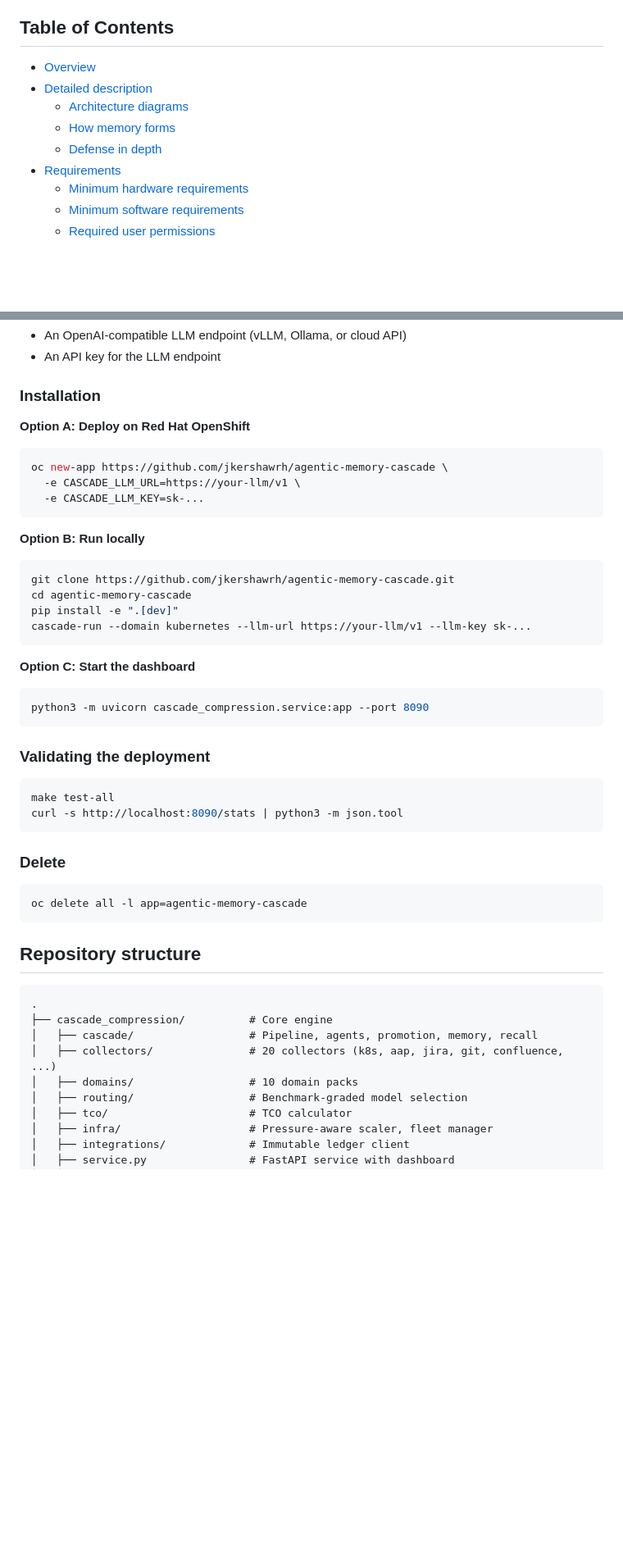
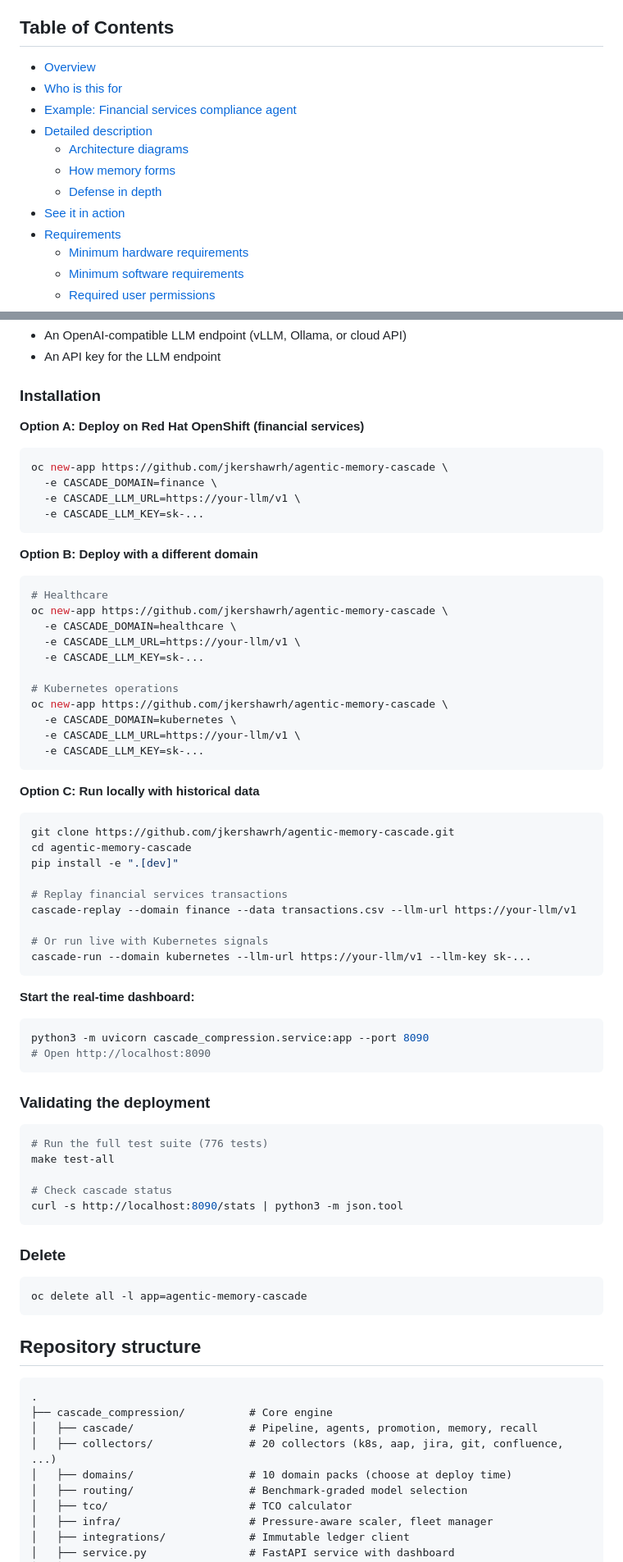
Before and after one commit to jkershawrh/agentic-memory-cascade, a Markdown page: README.md, 2 parts joined by grey strips. Shown at 82% size. GitHub-like rendering; blank space fills up the shorter version.

````diff
--- a/README.md
+++ b/README.md
@@ -5,10 +5,13 @@ _Self-curating institutional memory for agentic systems, with zero tolerance for
 ## Table of Contents
 
 - [Overview](#overview)
+- [Who is this for](#who-is-this-for)
+- [Example: Financial services compliance agent](#example-financial-services-compliance-agent)
 - [Detailed description](#detailed-description)
   - [Architecture diagrams](#architecture-diagrams)
   - [How memory forms](#how-memory-forms)
   - [Defense in depth](#defense-in-depth)
+- [See it in action](#see-it-in-action)
 - [Requirements](#requirements)
   - [Minimum hardware requirements](#minimum-hardware-requirements)
   - [Minimum software requirements](#minimum-software-requirements)
@@ -129,33 +173,59 @@ This quickstart can be deployed by a regular user with namespace-level permissio
 
 ### Installation
 
-**Option A: Deploy on Red Hat OpenShift**
+**Option A: Deploy on Red Hat OpenShift (financial services)**
 
 ```bash
 oc new-app https://github.com/jkershawrh/agentic-memory-cascade \
+  -e CASCADE_DOMAIN=finance \
   -e CASCADE_LLM_URL=https://your-llm/v1 \
   -e CASCADE_LLM_KEY=sk-...
 ```
 
-**Option B: Run locally**
+**Option B: Deploy with a different domain**
+
+```bash
+# Healthcare
+oc new-app https://github.com/jkershawrh/agentic-memory-cascade \
+  -e CASCADE_DOMAIN=healthcare \
+  -e CASCADE_LLM_URL=https://your-llm/v1 \
+  -e CASCADE_LLM_KEY=sk-...
+
+# Kubernetes operations
+oc new-app https://github.com/jkershawrh/agentic-memory-cascade \
+  -e CASCADE_DOMAIN=kubernetes \
+  -e CASCADE_LLM_URL=https://your-llm/v1 \
+  -e CASCADE_LLM_KEY=sk-...
+```
+
+**Option C: Run locally with historical data**
 
 ```bash
 git clone https://github.com/jkershawrh/agentic-memory-cascade.git
 cd agentic-memory-cascade
 pip install -e ".[dev]"
+
+# Replay financial services transactions
+cascade-replay --domain finance --data transactions.csv --llm-url https://your-llm/v1
+
+# Or run live with Kubernetes signals
 cascade-run --domain kubernetes --llm-url https://your-llm/v1 --llm-key sk-...
 ```
 
-**Option C: Start the dashboard**
+**Start the real-time dashboard:**
 
 ```bash
 python3 -m uvicorn cascade_compression.service:app --port 8090
+# Open http://localhost:8090
 ```
 
 ### Validating the deployment
 
 ```bash
+# Run the full test suite (776 tests)
 make test-all
+
+# Check cascade status
 curl -s http://localhost:8090/stats | python3 -m json.tool
 ```
 
@@ -172,7 +242,7 @@ oc delete all -l app=agentic-memory-cascade
 ├── cascade_compression/          # Core engine
 │   ├── cascade/                  # Pipeline, agents, promotion, memory, recall
 │   ├── collectors/               # 20 collectors (k8s, aap, jira, git, confluence, ...)
-│   ├── domains/                  # 10 domain packs
+│   ├── domains/                  # 10 domain packs (choose at deploy time)
 │   ├── routing/                  # Benchmark-graded model selection
 │   ├── tco/                      # TCO calculator
 │   ├── infra/                    # Pressure-aware scaler, fleet manager
````
Also changed, not shown: other parts of README.md (+69 -28 lines).
